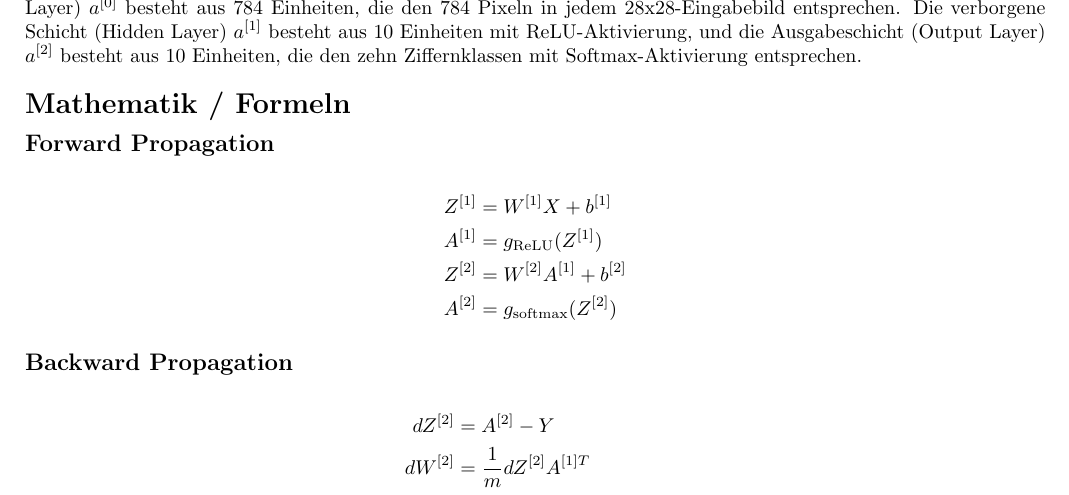
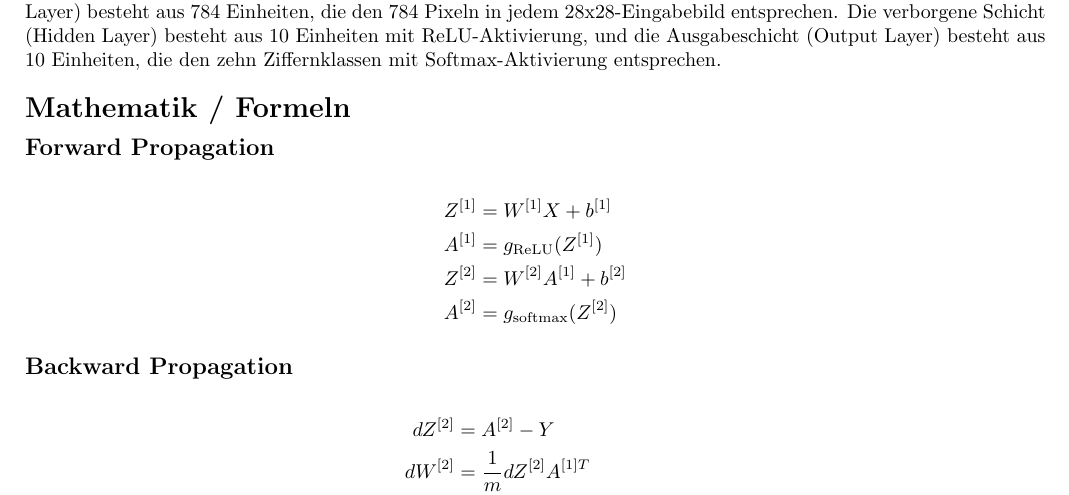
Before and after one commit to heitzlki/NeuralNetworkMNIST, a LaTeX document (article.tex): part of page 1 of 2, cut so that both start at the same text. Compiled offline with pdfLaTeX.

Commit message:
fix small headline

```diff
--- a/article.tex
+++ b/article.tex
@@ -27,7 +27,7 @@
 
 \section*{Neuronales Netz zur Bilderkennung mithilfe von MNIST Datensatz}
 \vspace{-\sectionparaspace}
-Das neuronale Netz hat eine einfache zweischichtige Architektur (Gradientenverfahren). Die Eingabeschicht (Input Layer) $a^{[0]}$ besteht aus 784 Einheiten, die den 784 Pixeln in jedem 28x28-Eingabebild entsprechen. Die verborgene Schicht (Hidden Layer) $a^{[1]}$ besteht aus 10 Einheiten mit ReLU-Aktivierung, und die Ausgabeschicht (Output Layer) $a^{[2]}$ besteht aus 10 Einheiten, die den zehn Ziffernklassen mit Softmax-Aktivierung entsprechen.
+Das neuronale Netz hat eine einfache zweischichtige Architektur (Gradientenverfahren). Die Eingabeschicht (Input Layer) besteht aus 784 Einheiten, die den 784 Pixeln in jedem 28x28-Eingabebild entsprechen. Die verborgene Schicht (Hidden Layer) besteht aus 10 Einheiten mit ReLU-Aktivierung, und die Ausgabeschicht (Output Layer) besteht aus 10 Einheiten, die den zehn Ziffernklassen mit Softmax-Aktivierung entsprechen.
 \vspace{-\sectionparaspace}
 \section*{Mathematik / Formeln}
 
```
